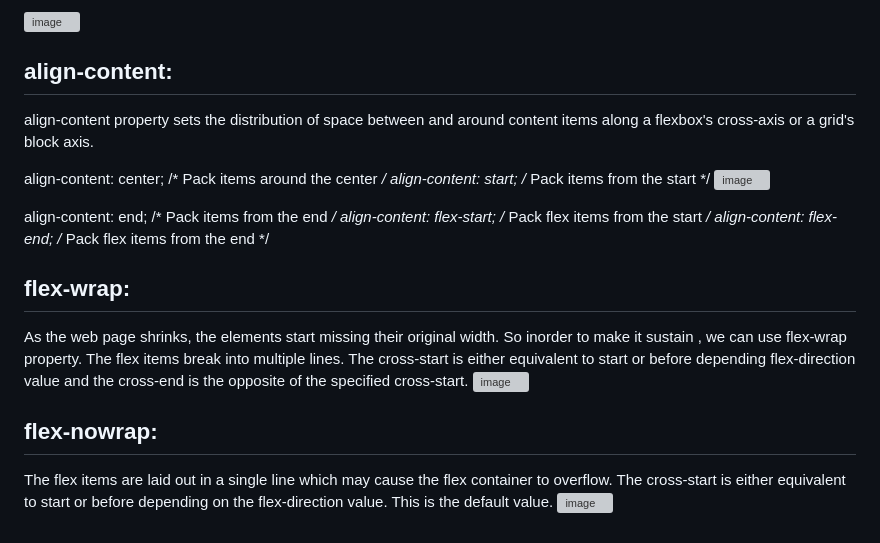
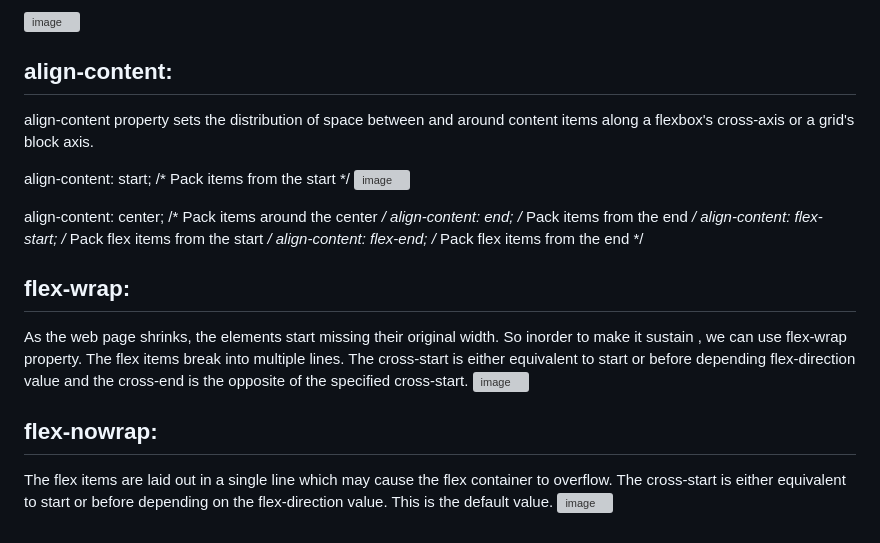
Before and after one commit to KotaYamini/CSS-Flexboxes, a Markdown page: README.md, the part around the change. Drawn GitHub-style; grey boxes are pictures that could not be loaded.

```diff
--- a/README.md
+++ b/README.md
@@ -79,10 +79,10 @@ align-content:
 --------------
 align-content property sets the distribution of space between and around content items along a flexbox's cross-axis or a grid's block axis.
 
-align-content: center; /* Pack items around the center */
 align-content: start; /* Pack items from the start */
 ![image](https://user-images.githubusercontent.com/48117959/235300476-98f21966-f656-48bb-b889-e491536b328e.png)
 
+align-content: center; /* Pack items around the center */
 align-content: end; /* Pack items from the end */
 align-content: flex-start; /* Pack flex items from the start */
 align-content: flex-end; /* Pack flex items from the end */
@@ -90,10 +90,12 @@ align-content: flex-end; /* Pack flex items from the end */
 flex-wrap:
 ---------
 As the web page shrinks, the elements start missing their original width. So inorder to make it sustain , we can use flex-wrap property.
-The flex items break into multiple lines. The cross-start is either equivalent to start or before depending flex-direction value and the cross-end is the opposite of the specified cross-start.
+The flex items break into multiple lines.
+The cross-start is either equivalent to start or before depending flex-direction value and the cross-end is the opposite of the specified cross-start.
 ![image](https://user-images.githubusercontent.com/48117959/235300563-749658fc-b2e8-4faa-9831-947c1b3a43fa.png)
 
 flex-nowrap:
 ------------
-The flex items are laid out in a single line which may cause the flex container to overflow. The cross-start is either equivalent to start or before depending on the flex-direction value. This is the default value.
+The flex items are laid out in a single line which may cause the flex container to overflow.
+The cross-start is either equivalent to start or before depending on the flex-direction value. This is the default value.
 ![image](https://user-images.githubusercontent.com/48117959/235300631-e7bc88c1-6317-4e79-953e-9223b2e07971.png)
```
